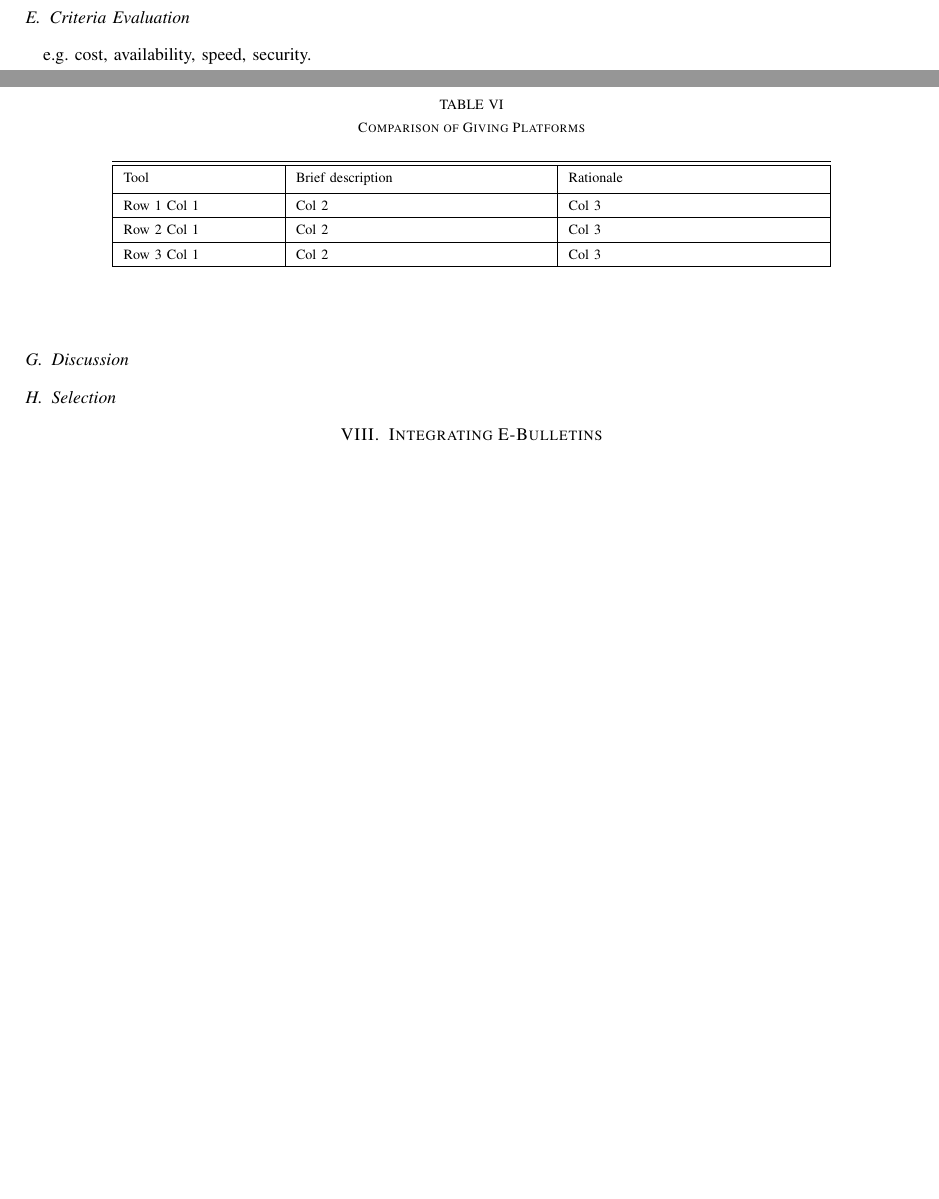
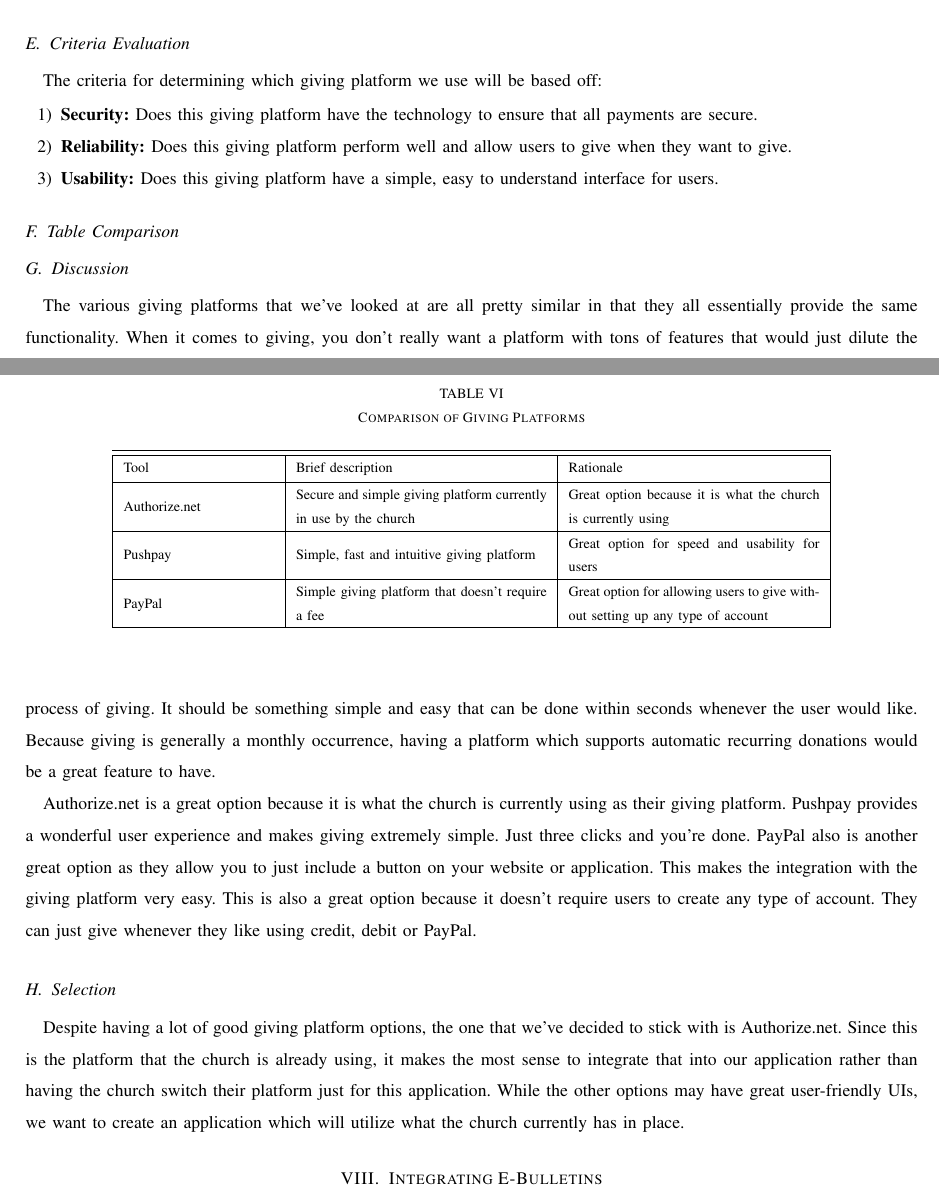
Before and after one commit to Maxdimm/Capstone-group-62, a LaTeX paper (tech-review/tech-review.tex): two parts of pages 14 and 15 of 20 before the commit and two parts of pages 15 and 16 of 21 after it, joined at a grey line, cut so that both start at the same text, the shorter picture padded with empty space. Compiled offline with LaTeX, dvips and Ghostscript; a missing font is replaced by an installed copy or a similar font; a LaTeX package or settings file that is missing is left out.

Commit message:
Finished giving platform section. Resolves #4

```diff
--- a/tech-review/tech-review.tex
+++ b/tech-review/tech-review.tex
@@ -427,6 +453,14 @@
 	\subsection{Goals}
+		The goal is to determine which giving platform is the easiest to use by church members, provides the simplest and fastest way to donate money, and is secure.
+
 	\subsection{Criteria Evaluation}
-	e.g. cost, availability, speed, security.
+		The criteria for determining which giving platform we use will be based off:
+		\begin{enumerate}
+			\item \textbf{Security:} Does this giving platform have the technology to ensure that all payments are secure.
+			\item \textbf{Reliability:} Does this giving platform perform well and allow users to give when they want to give.
+			\item \textbf{Usability:} Does this giving platform have a simple, easy to understand interface for users.
+		\end{enumerate}
+
 	\subsection{Table Comparison}
 		\begin{table}[ht]
 		\caption{Comparison of Giving Platforms}
@@ -436,17 +470,34 @@
 				Tool & Brief description & Rationale \\ [0.5ex]
 				%heading
 				\hline
-	Row 1 Col 1 & Col 2 & Col 3 \\
+				Authorize.net & Secure and simple giving platform currently in use by the church & Great option because it is what the church is currently using \\
 				\hline
-	Row 2 Col 1 & Col 2 & Col 3 \\
+				Pushpay & Simple, fast and intuitive giving platform & Great option for speed and usability for users \\
 				\hline
-	Row 3 Col 1 & Col 2 & Col 3 \\
+				PayPal & Simple giving platform that doesn't require a fee & Great option for allowing users to give without setting up any type of account \\
 				\hline
 			\end{tabular}
 			\end{center}
 		\end{table}
+
 	\subsection{Discussion}
+		The various giving platforms that we've looked at are all pretty similar in that they all essentially provide the same functionality.
+		When it comes to giving, you don't really want a platform with tons of features that would just dilute the process of giving.
+		It should be something simple and easy that can be done within seconds whenever the user would like.
+		Because giving is generally a monthly occurrence, having a platform which supports automatic recurring donations would be a great feature to have.
+
+		Authorize.net is a great option because it is what the church is currently using as their giving platform.
+		Pushpay provides a wonderful user experience and makes giving extremely simple.
+		Just three clicks and you're done.
+		PayPal also is another great option as they allow you to just include a button on your website or application.
+		This makes the integration with the giving platform very easy.
+		This is also a great option because it doesn't require users to create any type of account.
+		They can just give whenever they like using credit, debit or PayPal.
+
 	\subsection{Selection}
+		Despite having a lot of good giving platform options, the one that we've decided to stick with is Authorize.net.
+		Since this is the platform that the church is already using, it makes the most sense to integrate that into our application rather than having the church switch their platform just for this application.
+		While the other options may have great user-friendly UIs, we want to create an application which will utilize what the church currently has in place.
 
 	\section{Integrating E-Bulletins}
 	\subsection{Contentful}
```
Also changed, not shown: tech-review/tech-review.tex (32 more changed lines). Lines whose indentation alone changed are shown as unchanged.
